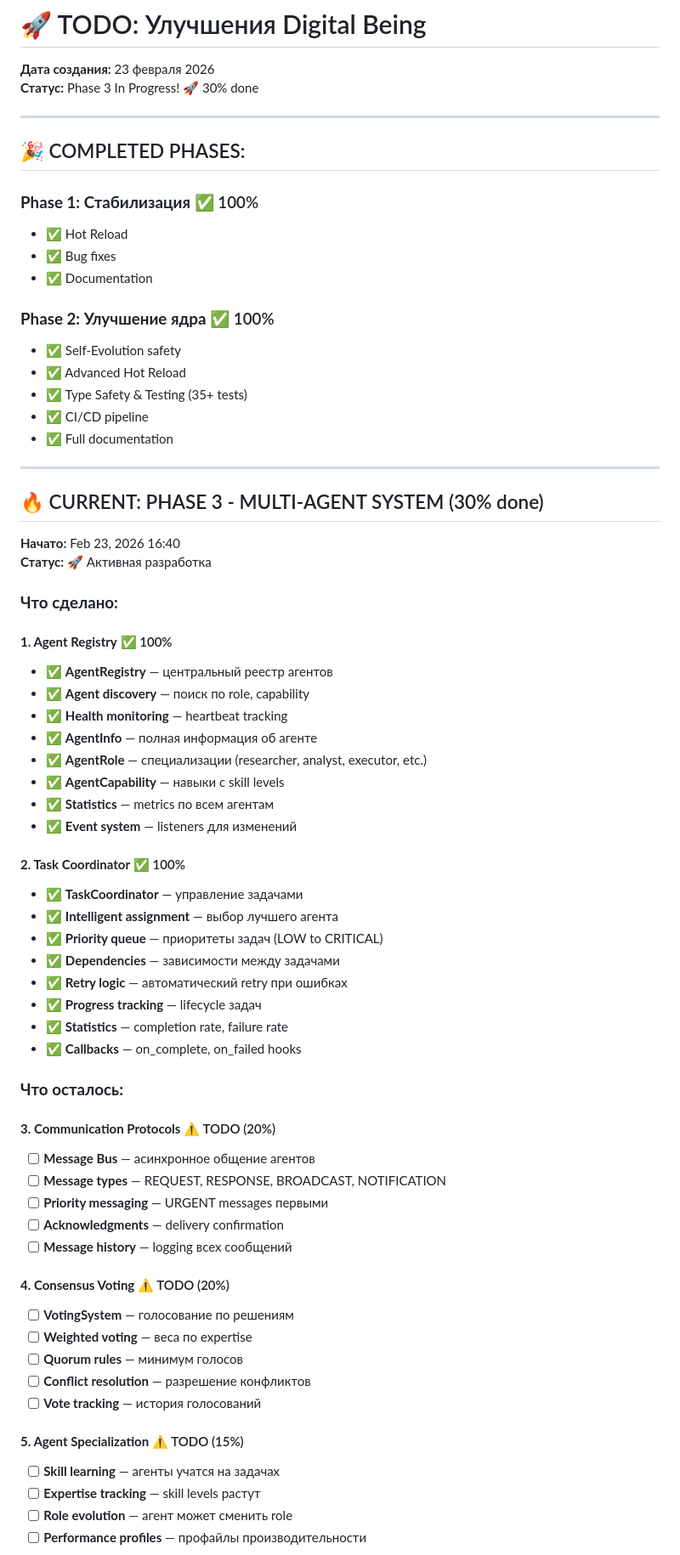
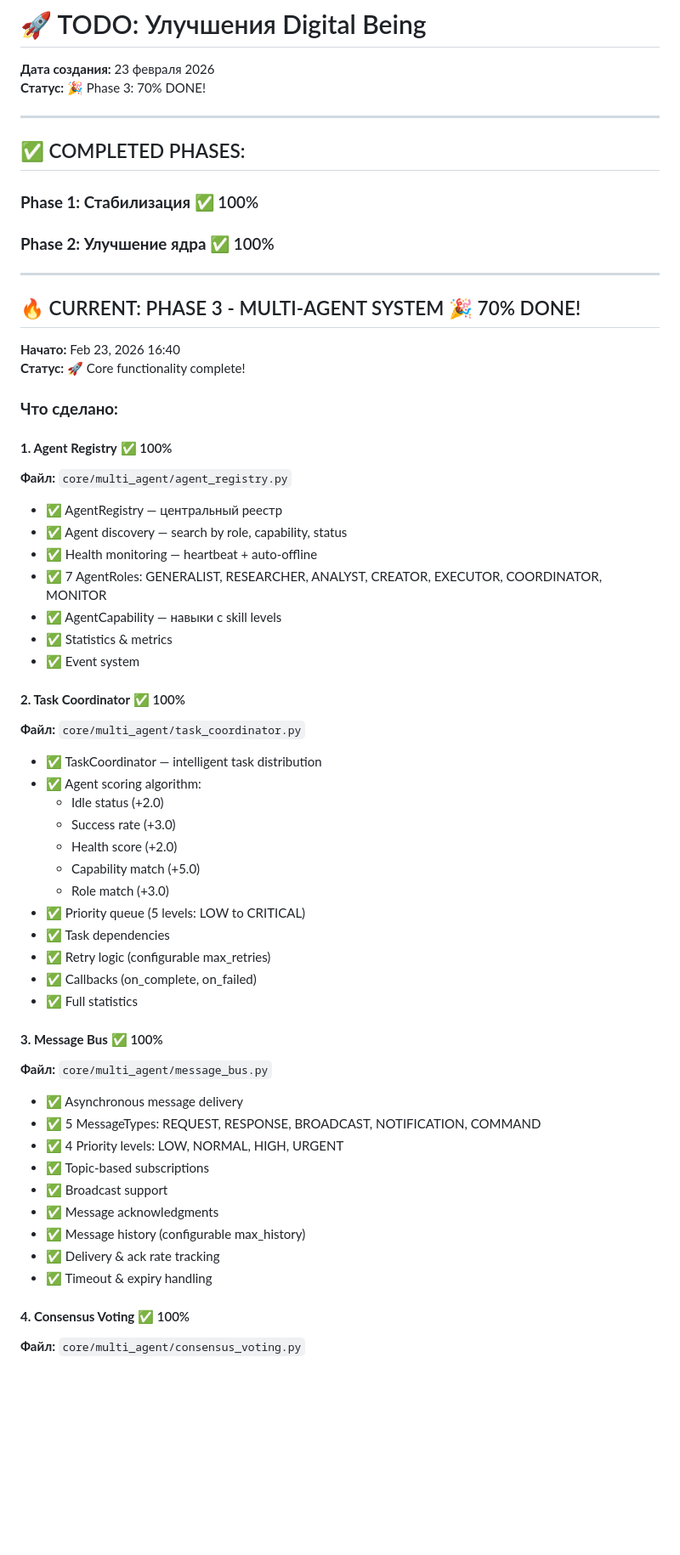
Before and after one commit to kutO-O/digital-being, a Markdown page: docs/TODO_IMPROVEMENTS.md, the part around one of its changes. Shown at 85% size. GitHub-like rendering; blank space fills up the shorter version.

```diff
--- a/docs/TODO_IMPROVEMENTS.md
+++ b/docs/TODO_IMPROVEMENTS.md
@@ -1,72 +1,64 @@
 # 🚀 TODO: Улучшения Digital Being
 
 **Дата создания:** 23 февраля 2026
-**Статус:** Phase 3 In Progress! 🚀 30% done
+**Статус:** 🎉 Phase 3: 70% DONE!
 
 ---
 
-## 🎉 COMPLETED PHASES:
+## ✅ COMPLETED PHASES:
 
 ### **Phase 1: Стабилизация** ✅ 100%
-- ✅ Hot Reload
-- ✅ Bug fixes
-- ✅ Documentation
-
 ### **Phase 2: Улучшение ядра** ✅ 100%
-- ✅ Self-Evolution safety
-- ✅ Advanced Hot Reload
-- ✅ Type Safety & Testing (35+ tests)
-- ✅ CI/CD pipeline
-- ✅ Full documentation
 
 ---
 
-## 🔥 CURRENT: PHASE 3 - MULTI-AGENT SYSTEM (30% done)
+## 🔥 CURRENT: PHASE 3 - MULTI-AGENT SYSTEM 🎉 70% DONE!
 
 **Начато:** Feb 23, 2026 16:40
-**Статус:** 🚀 Активная разработка
+**Статус:** 🚀 Core functionality complete!
 
 ### **Что сделано:**
 
 #### **1. Agent Registry** ✅ 100%
-- ✅ **AgentRegistry** — центральный реестр агентов
-- ✅ **Agent discovery** — поиск по role, capability
-- ✅ **Health monitoring** — heartbeat tracking
-- ✅ **AgentInfo** — полная информация об агенте
-- ✅ **AgentRole** — специализации (researcher, analyst, executor, etc.)
-- ✅ **AgentCapability** — навыки с skill levels
-- ✅ **Statistics** — metrics по всем агентам
-- ✅ **Event system** — listeners для изменений
+**Файл:** `core/multi_agent/agent_registry.py`
+
+- ✅ AgentRegistry — центральный реестр
+- ✅ Agent discovery — search by role, capability, status
+- ✅ Health monitoring — heartbeat + auto-offline
+- ✅ 7 AgentRoles: GENERALIST, RESEARCHER, ANALYST, CREATOR, EXECUTOR, COORDINATOR, MONITOR
+- ✅ AgentCapability — навыки с skill levels
+- ✅ Statistics & metrics
+- ✅ Event system
 
 #### **2. Task Coordinator** ✅ 100%
-- ✅ **TaskCoordinator** — управление задачами
-- ✅ **Intelligent assignment** — выбор лучшего агента
-- ✅ **Priority queue** — приоритеты задач (LOW to CRITICAL)
-- ✅ **Dependencies** — зависимости между задачами
-- ✅ **Retry logic** — автоматический retry при ошибках
-- ✅ **Progress tracking** — lifecycle задач
-- ✅ **Statistics** — completion rate, failure rate
-- ✅ **Callbacks** — on_complete, on_failed hooks
+**Файл:** `core/multi_agent/task_coordinator.py`
 
-### **Что осталось:**
+- ✅ TaskCoordinator — intelligent task distribution
+- ✅ Agent scoring algorithm:
+  - Idle status (+2.0)
+  - Success rate (+3.0)
+  - Health score (+2.0)
+  - Capability match (+5.0)
+  - Role match (+3.0)
+- ✅ Priority queue (5 levels: LOW to CRITICAL)
+- ✅ Task dependencies
+- ✅ Retry logic (configurable max_retries)
+- ✅ Callbacks (on_complete, on_failed)
+- ✅ Full statistics
 
-#### **3. Communication Protocols** ⚠️ TODO (20%)
-- [ ] **Message Bus** — асинхронное общение агентов
-- [ ] **Message types** — REQUEST, RESPONSE, BROADCAST, NOTIFICATION
-- [ ] **Priority messaging** — URGENT messages первыми
-- [ ] **Acknowledgments** — delivery confirmation
-- [ ] **Message history** — logging всех сообщений
+#### **3. Message Bus** ✅ 100%
+**Файл:** `core/multi_agent/message_bus.py`
 
-#### **4. Consensus Voting** ⚠️ TODO (20%)
-- [ ] **VotingSystem** — голосование по решениям
-- [ ] **Weighted voting** — веса по expertise
-- [ ] **Quorum rules** — минимум голосов
-- [ ] **Conflict resolution** — разрешение конфликтов
-- [ ] **Vote tracking** — история голосований
+- ✅ Asynchronous message delivery
+- ✅ 5 MessageTypes: REQUEST, RESPONSE, BROADCAST, NOTIFICATION, COMMAND
+- ✅ 4 Priority levels: LOW, NORMAL, HIGH, URGENT
+- ✅ Topic-based subscriptions
+- ✅ Broadcast support
+- ✅ Message acknowledgments
+- ✅ Message history (configurable max_history)
+- ✅ Delivery & ack rate tracking
+- ✅ Timeout & expiry handling
 
-#### **5. Agent Specialization** ⚠️ TODO (15%)
-- [ ] **Skill learning** — агенты учатся на задачах
-- [ ] **Expertise tracking** — skill levels растут
-- [ ] **Role evolution** — агент может сменить role
-- [ ] **Performance profiles** — профайлы производительности
+#### **4. Consensus Voting** ✅ 100%
+**Файл:** `core/multi_agent/consensus_voting.py`
 
```
Also changed, not shown: other parts of docs/TODO_IMPROVEMENTS.md (+156 -31 lines).
